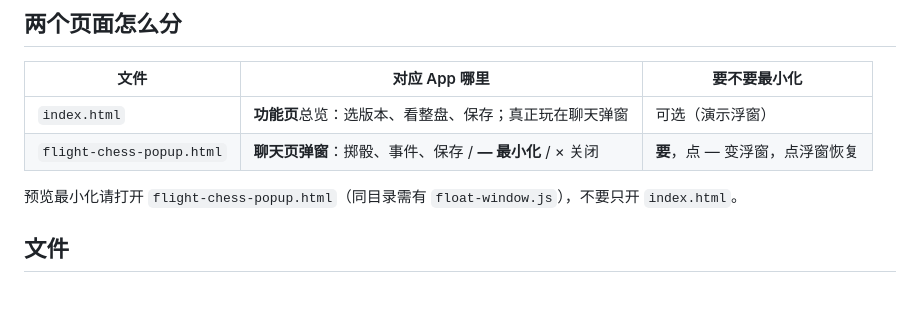
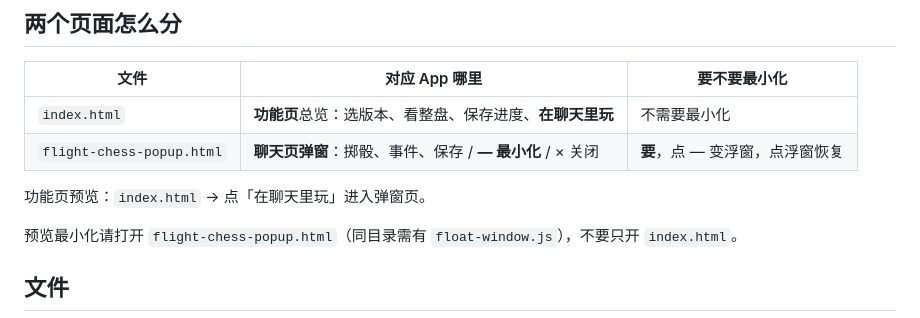
Before and after one commit to crq18328566609-code/player, a Markdown page: README.md, the part around the change. GitHub-like rendering; blank space fills up the shorter version.

Commit message:
docs: index is feature page with 在聊天里玩
Co-authored-by: Grok <grok@x.ai>

```diff
--- a/README.md
+++ b/README.md
@@ -7,8 +7,10 @@
 
 | 文件 | 对应 App 哪里 | 要不要最小化 |
 |------|----------------|--------------|
-| `index.html` | **功能页**总览：选版本、看整盘、保存；真正玩在聊天弹窗 | 可选（演示浮窗） |
+| `index.html` | **功能页**总览：选版本、看整盘、保存进度、**在聊天里玩** | 不需要最小化 |
 | `flight-chess-popup.html` | **聊天页弹窗**：掷骰、事件、保存 / **— 最小化** / × 关闭 | **要**，点 — 变浮窗，点浮窗恢复 |
+
+功能页预览：`index.html` → 点「在聊天里玩」进入弹窗页。
 
 预览最小化请打开 `flight-chess-popup.html`（同目录需有 `float-window.js`），不要只开 `index.html`。
 
```
